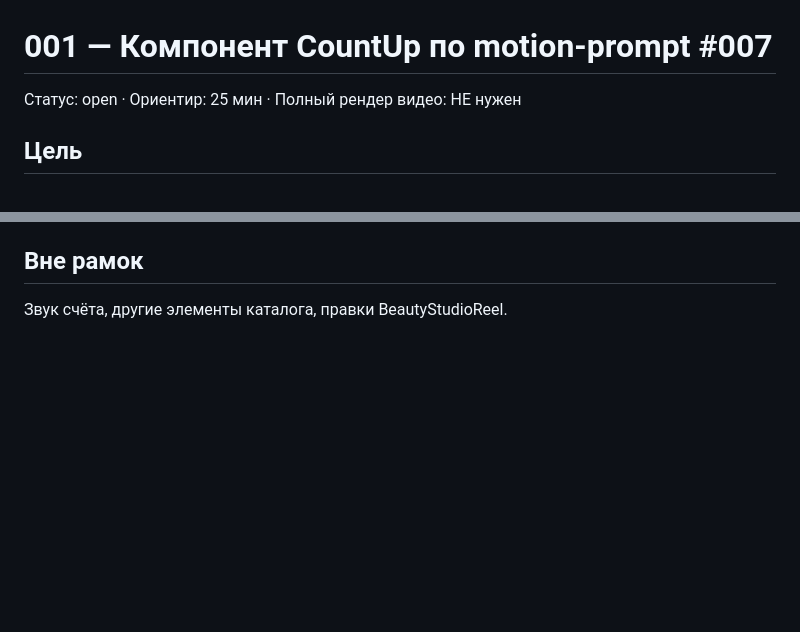
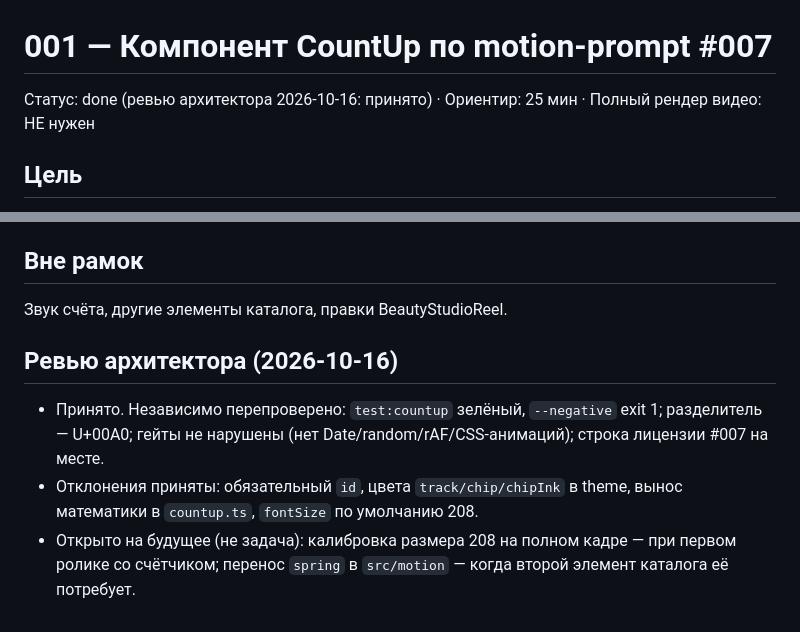
Before and after one commit to oleghhw-sudo/reels-motion, a Markdown page: docs/tasks/001-countup.md, 2 parts joined by grey strips. GitHub-like rendering; blank space fills up the shorter version.

Commit message:
review 001: принято
Co-Authored-By: Claude Opus 5.5 <noreply@anthropic.com>
Claude-Session: https://claude.ai/code/session_018BFURMoKtMyaFiBQ3URwrS

```diff
--- a/docs/tasks/001-countup.md
+++ b/docs/tasks/001-countup.md
@@ -1,6 +1,6 @@
 # 001 — Компонент CountUp по motion-prompt #007
 
-Статус: open · Ориентир: 25 мин · Полный рендер видео: НЕ нужен
+Статус: done (ревью архитектора 2026-10-16: принято) · Ориентир: 25 мин · Полный рендер видео: НЕ нужен
 
 ## Цель
 Переиспользуемый компонент счётчика для любого ролика, точный перенос движения #007 Count-up.
@@ -34,3 +34,8 @@ MOTION_PROMPT_BASE=vendor/motion-prompt/api/v1 node vendor/motion-prompt/skills/
 
 ## Вне рамок
 Звук счёта, другие элементы каталога, правки BeautyStudioReel.
+
+## Ревью архитектора (2026-10-16)
+- Принято. Независимо перепроверено: `test:countup` зелёный, `--negative` exit 1; разделитель — U+00A0; гейты не нарушены (нет Date/random/rAF/CSS-анимаций); строка лицензии #007 на месте.
+- Отклонения приняты: обязательный `id`, цвета `track/chip/chipInk` в theme, вынос математики в `countup.ts`, `fontSize` по умолчанию 208.
+- Открыто на будущее (не задача): калибровка размера 208 на полном кадре — при первом ролике со счётчиком; перенос `spring` в `src/motion` — когда второй элемент каталога её потребует.
```
